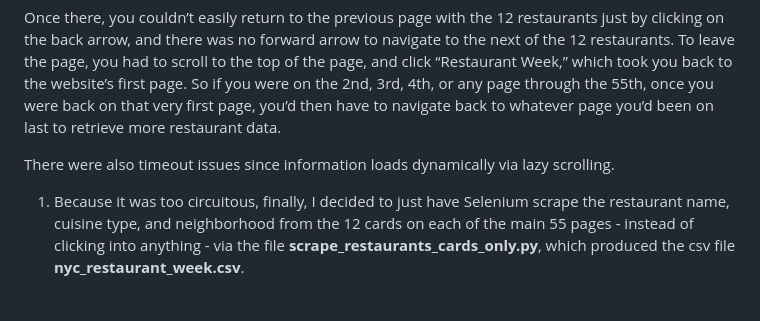
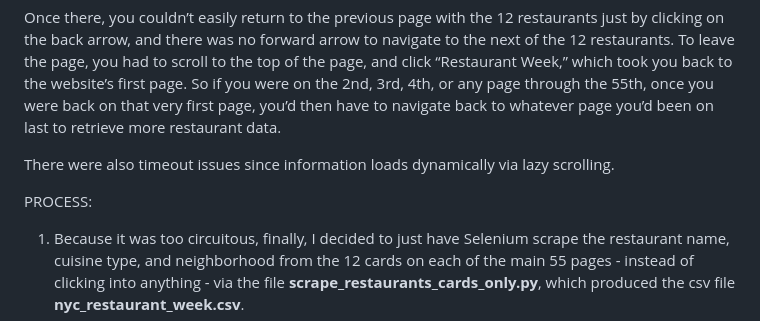
Before and after one commit to PrincessBari/nyc_restaurant_week_2026_interactive_map, a Markdown page: README.md, the part around the change. GitHub-like rendering; blank space fills up the shorter version.

```diff
--- a/README.md
+++ b/README.md
@@ -19,6 +19,8 @@ to navigate back to whatever page you’d been on last to retrieve more restaura
 
 There were also timeout issues since information loads dynamically via lazy scrolling.
 
+PROCESS:
+
 1) Because it was too circuitous, finally, I decided to just have Selenium scrape the restaurant name, cuisine type, and neighborhood from the 12 cards on each
 of the main 55 pages - instead of clicking into anything - via the file **scrape_restaurants_cards_only.py**, which produced the csv file **nyc_restaurant_week.csv**.
 
```
